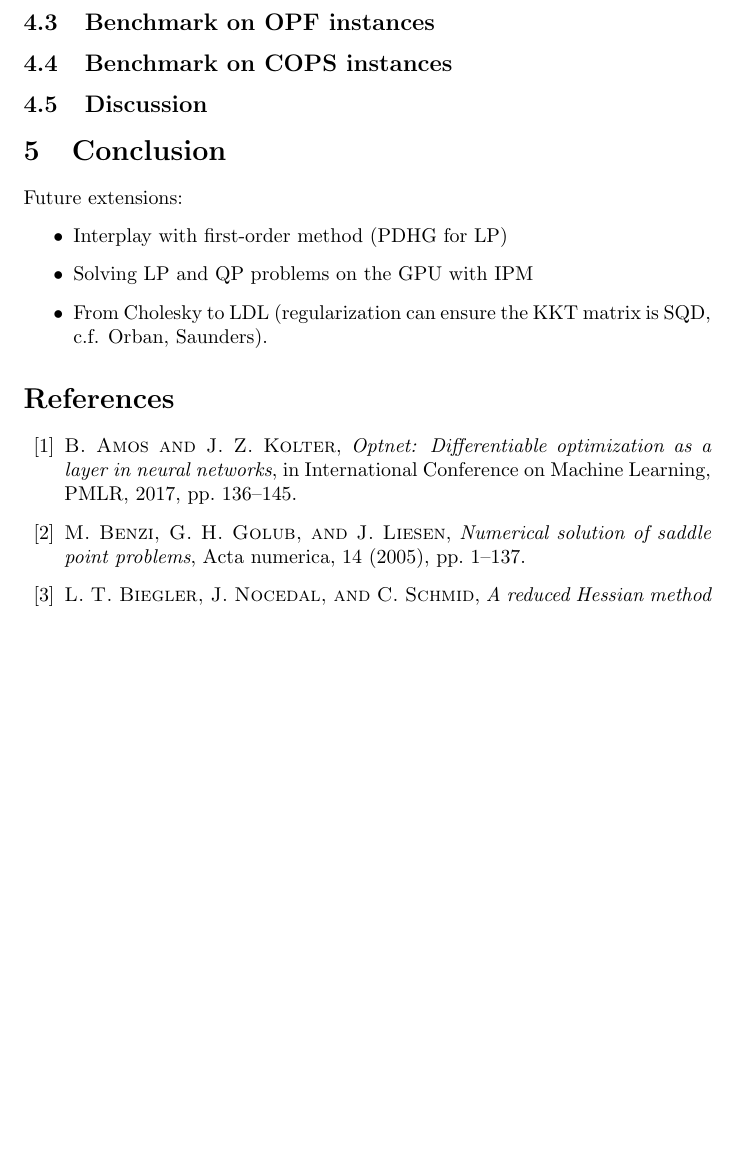
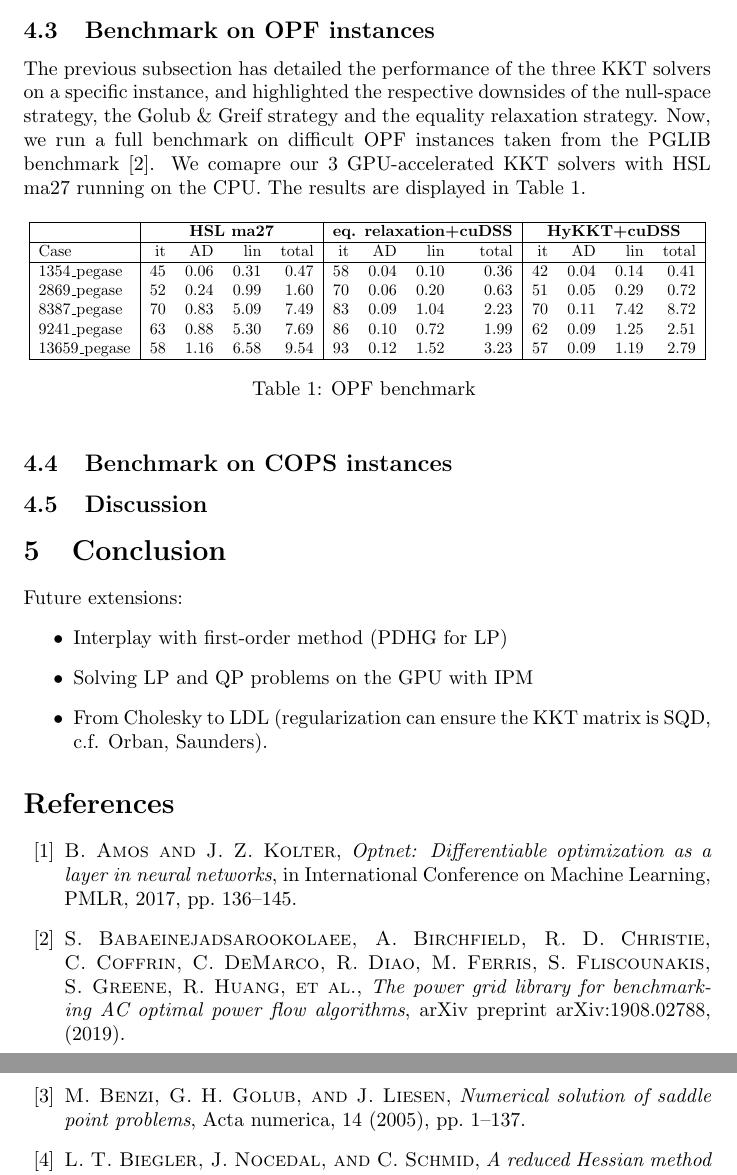
Before and after one commit to exanauts/nlp-on-gpu-paper, a LaTeX document (tex/main.tex, which reads tex/sections/numerics.tex): part of page 11 of 13 before the commit and two parts of pages 11 and 12 of 14 after it, the two joined at a grey line, cut so that both start at the same text, the shorter picture padded with empty space. Compiled offline with pdfLaTeX.

Commit message:
add OPF benchmark

```diff
--- a/tex/sections/numerics.tex
+++ b/tex/sections/numerics.tex
@@ -83,6 +84,39 @@ profile, we highlight the bottlenecks of each KKT solvers.
 
 
 \subsection{Benchmark on OPF instances}
+The previous subsection has detailed the performance of the
+three KKT solvers on a specific instance, and highlighted
+the respective downsides of the null-space strategy,
+the Golub \& Greif strategy and the equality relaxation strategy.
+Now, we run a full benchmark on difficult OPF instances taken
+from the PGLIB benchmark~\cite{babaeinejadsarookolaee2019power}.
+We comapre our 3 GPU-accelerated KKT solvers with HSL ma27 running
+on the CPU.
+The results are displayed in Table~\ref{tab:opf:benchmark}.
+
+\begin{table}[!ht]
+  \centering
+  \resizebox{\textwidth}{!}{
+    \begin{tabular}{|l|rrrr|rrrr|rrrr|}
+      \hline
+& \multicolumn{4}{c|}{\bf HSL ma27} &
+      \multicolumn{4}{c|}{\bf eq. relaxation+cuDSS} &
+      \multicolumn{4}{c|}{\bf HyKKT+cuDSS} \\
+      \hline
+      Case & it & AD & lin & total & it & AD & lin & total & it & AD & lin & total \\
+                                                   \hline
+      1354\_pegase & 45 & 0.06 & 0.31 & 0.47 & 58 & 0.04 & 0.10 & 0.36 & 42 & 0.04 & 0.14 & 0.41 \\
+      2869\_pegase & 52 & 0.24 & 0.99 & 1.60 & 70 & 0.06 & 0.20 & 0.63 & 51 & 0.05 & 0.29 & 0.72 \\
+      8387\_pegase & 70 & 0.83 & 5.09 & 7.49 & 83 & 0.09 & 1.04 & 2.23 & 70 & 0.11 & 7.42 & 8.72 \\
+      9241\_pegase & 63 & 0.88 & 5.30 & 7.69 & 86 & 0.10 & 0.72 & 1.99 & 62 & 0.09 & 1.25 & 2.51 \\
+      13659\_pegase & 58 & 1.16 & 6.58 & 9.54 & 93 & 0.12 & 1.52 & 3.23 & 57 & 0.09 & 1.19 & 2.79 \\
+      \hline
+    \end{tabular}
+  }
+  \caption{OPF benchmark \label{tab:opf:benchmark}}
+\end{table}
+
+
 
 \subsection{Benchmark on COPS instances}
 
```
Also changed, not shown: tex/biblio.bib (+7 -0 lines), tex/sections/numerics.tex (3 more changed lines), 1 other file.
